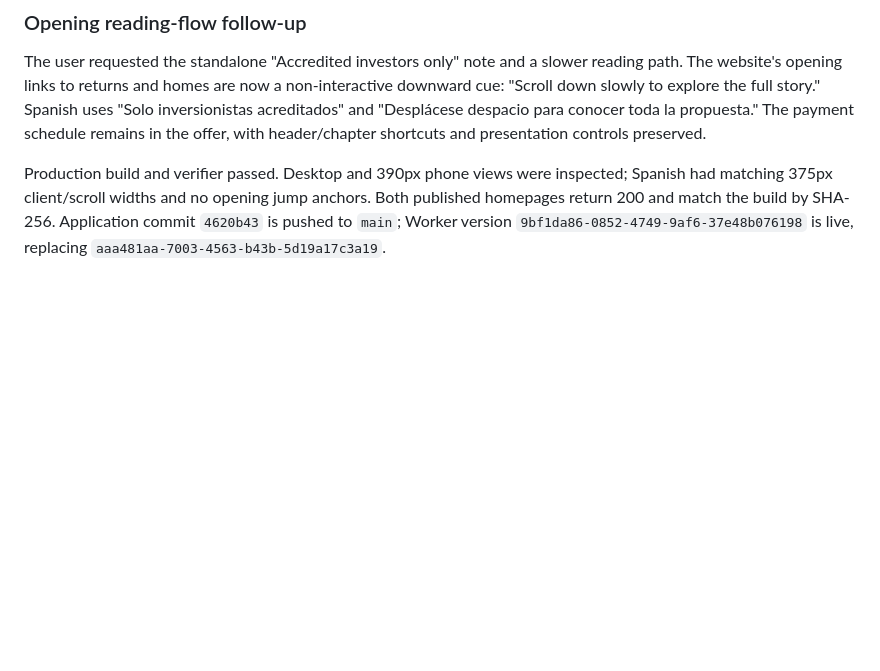
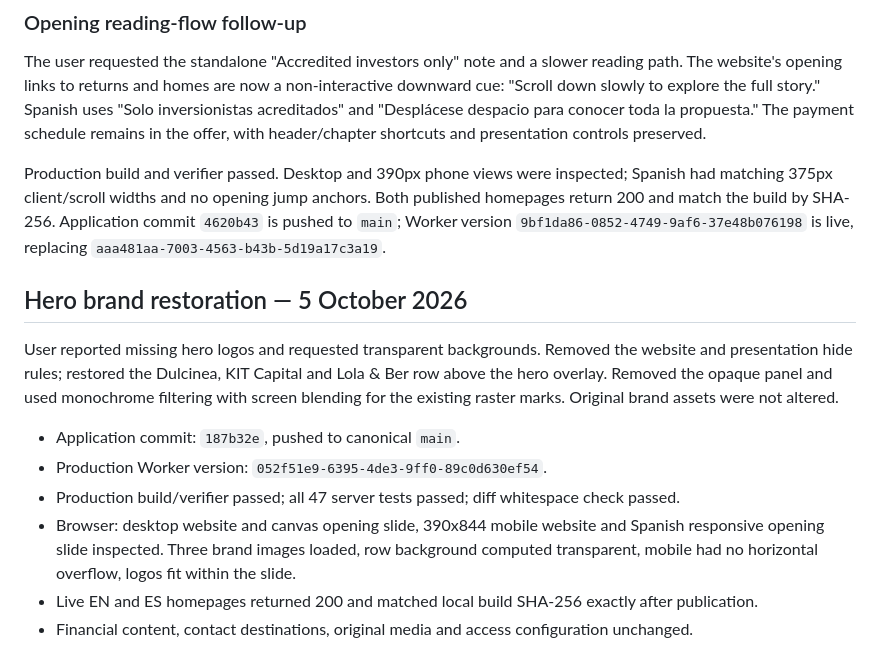
Before and after one commit to KIT-Capital/dulcinea-presentation, a Markdown page: docs/validation-2026-10-05-impeccable.md, the part around the change. Rendered like a GitHub page; blank space fills up the shorter version.

Commit message:
Record transparent hero logo release

```diff
--- a/docs/validation-2026-10-05-impeccable.md
+++ b/docs/validation-2026-10-05-impeccable.md
@@ -85,3 +85,14 @@ The user requested clearer formatting on the closing slide, then explicitly inst
 The user requested the standalone "Accredited investors only" note and a slower reading path. The website's opening links to returns and homes are now a non-interactive downward cue: "Scroll down slowly to explore the full story." Spanish uses "Solo inversionistas acreditados" and "Desplácese despacio para conocer toda la propuesta." The payment schedule remains in the offer, with header/chapter shortcuts and presentation controls preserved.
 
 Production build and verifier passed. Desktop and 390px phone views were inspected; Spanish had matching 375px client/scroll widths and no opening jump anchors. Both published homepages return 200 and match the build by SHA-256. Application commit `4620b43` is pushed to `main`; Worker version `9bf1da86-0852-4749-9af6-37e48b076198` is live, replacing `aaa481aa-7003-4563-b43b-5d19a17c3a19`.
+
+## Hero brand restoration — 5 October 2026
+
+User reported missing hero logos and requested transparent backgrounds. Removed the website and presentation hide rules; restored the Dulcinea, KIT Capital and Lola & Ber row above the hero overlay. Removed the opaque panel and used monochrome filtering with screen blending for the existing raster marks. Original brand assets were not altered.
+
+- Application commit: `187b32e`, pushed to canonical `main`.
+- Production Worker version: `052f51e9-6395-4de3-9ff0-89c0d630ef54`.
+- Production build/verifier passed; all 47 server tests passed; diff whitespace check passed.
+- Browser: desktop website and canvas opening slide, 390x844 mobile website and Spanish responsive opening slide inspected. Three brand images loaded, row background computed transparent, mobile had no horizontal overflow, logos fit within the slide.
+- Live EN and ES homepages returned 200 and matched local build SHA-256 exactly after publication.
+- Financial content, contact destinations, original media and access configuration unchanged.
```
Also changed, not shown: docs/HANDOFF.md (+3 -1 lines).
